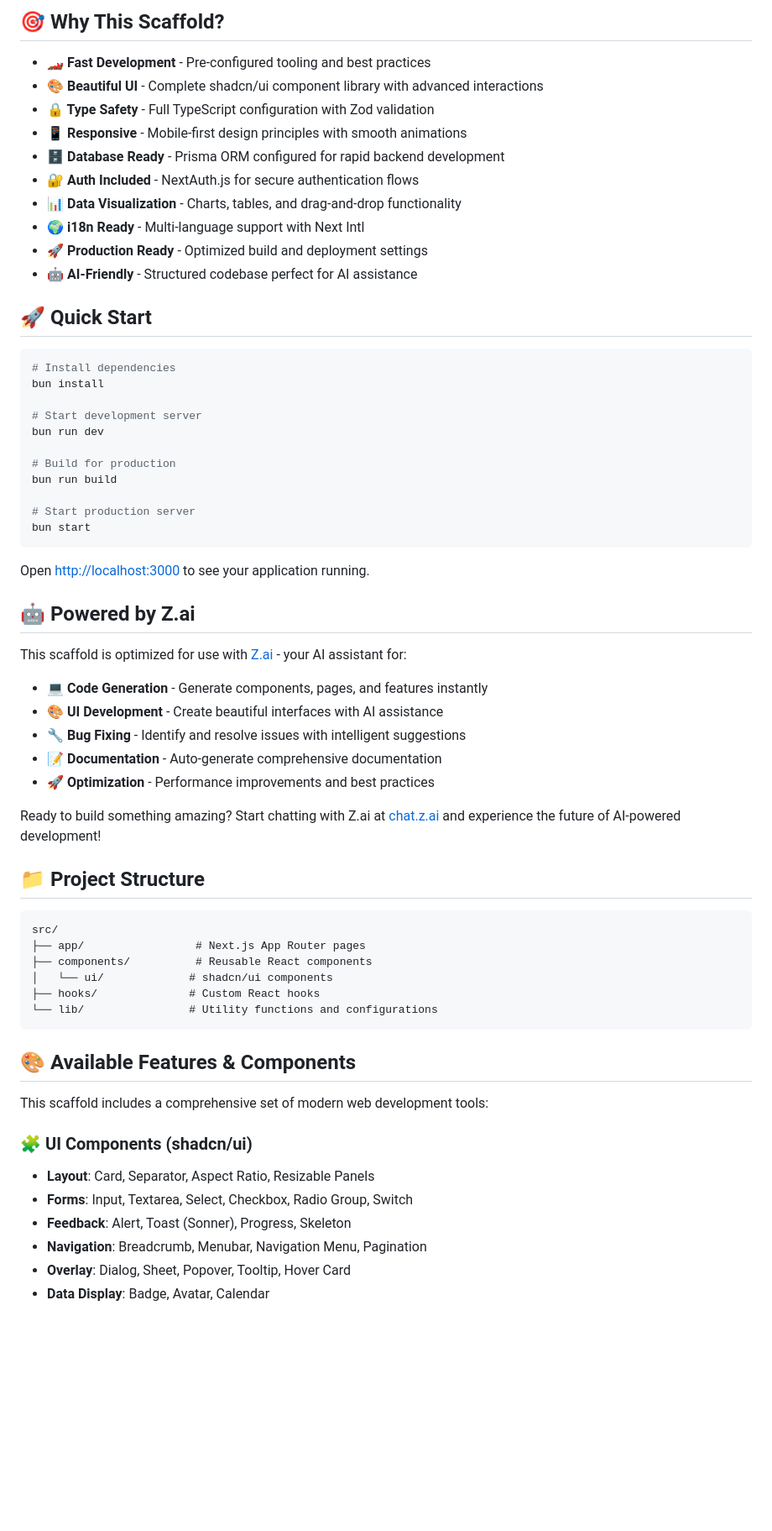
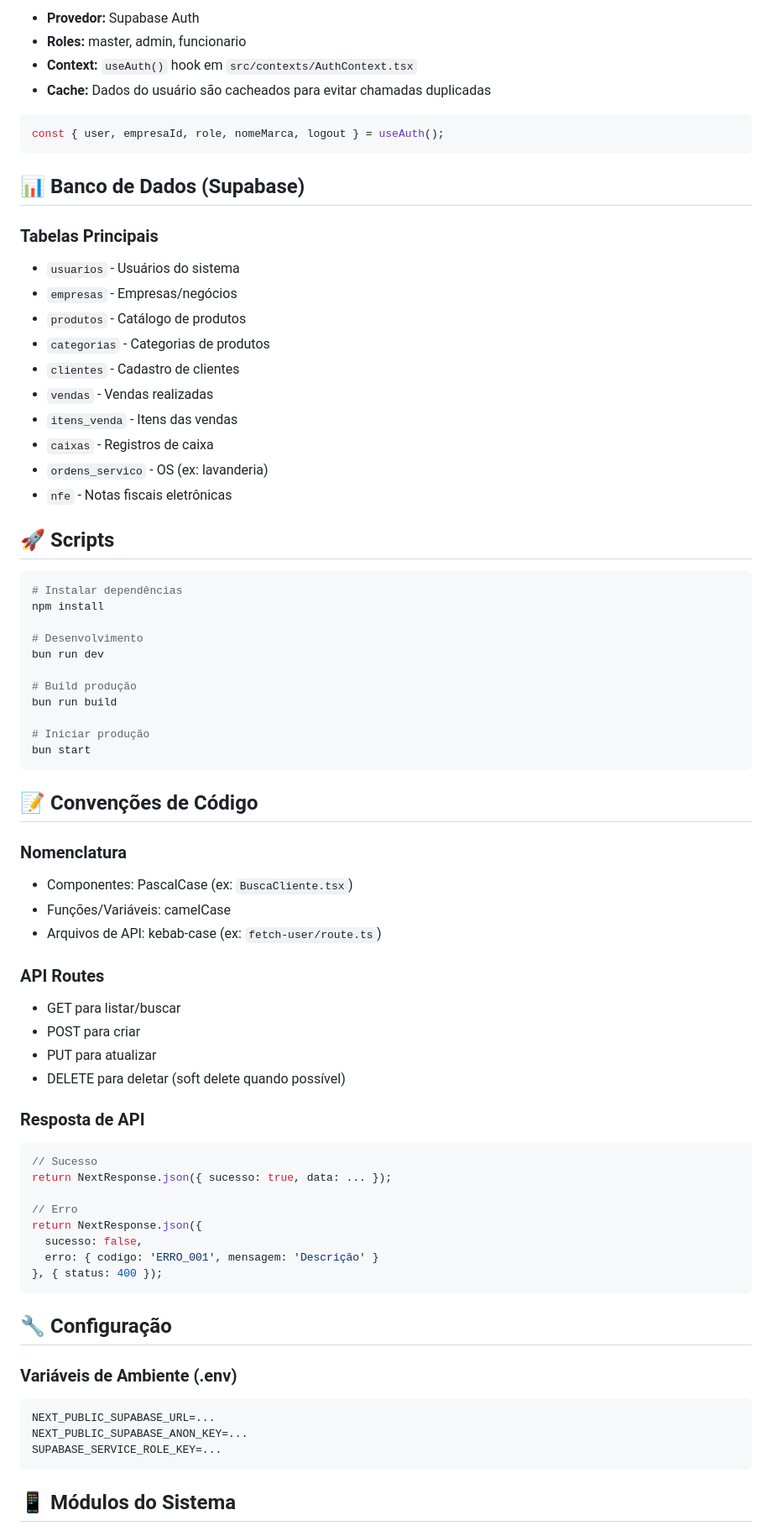
Before and after one commit to mbaisi200/sistema-cafeterias-supabase, a Markdown page: README.md, the part around one of its changes. Shown at 84% size. GitHub-like rendering; blank space fills up the shorter version.

Commit message:
docs: adicionar README.md e CHANGELOG.md com documentação técnica

````diff
--- a/README.md
+++ b/README.md
@@ -43,67 +86,76 @@ This scaffold provides a robust foundation built with:
 
-## 🎯 Why This Scaffold?
+- **Provedor:** Supabase Auth
+- **Roles:** master, admin, funcionario
+- **Context:** `useAuth()` hook em `src/contexts/AuthContext.tsx`
+- **Cache:** Dados do usuário são cacheados para evitar chamadas duplicadas
 
-- **🏎️ Fast Development** - Pre-configured tooling and best practices
-- **🎨 Beautiful UI** - Complete shadcn/ui component library with advanced interactions
-- **🔒 Type Safety** - Full TypeScript configuration with Zod validation
-- **📱 Responsive** - Mobile-first design principles with smooth animations
-- **🗄️ Database Ready** - Prisma ORM configured for rapid backend development
-- **🔐 Auth Included** - NextAuth.js for secure authentication flows
-- **📊 Data Visualization** - Charts, tables, and drag-and-drop functionality
-- **🌍 i18n Ready** - Multi-language support with Next Intl
-- **🚀 Production Ready** - Optimized build and deployment settings
-- **🤖 AI-Friendly** - Structured codebase perfect for AI assistance
+```typescript
+const { user, empresaId, role, nomeMarca, logout } = useAuth();
+```
 
-## 🚀 Quick Start
+## 📊 Banco de Dados (Supabase)
+
+### Tabelas Principais
+- `usuarios` - Usuários do sistema
+- `empresas` - Empresas/negócios
+- `produtos` - Catálogo de produtos
+- `categorias` - Categorias de produtos
+- `clientes` - Cadastro de clientes
+- `vendas` - Vendas realizadas
+- `itens_venda` - Itens das vendas
+- `caixas` - Registros de caixa
+- `ordens_servico` - OS (ex: lavanderia)
+- `nfe` - Notas fiscais eletrônicas
+
+## 🚀 Scripts
 
 ```bash
-# Install dependencies
-bun install
+# Instalar dependências
+npm install
 
-# Start development server
+# Desenvolvimento
 bun run dev
 
-# Build for production
+# Build produção
 bun run build
 
-# Start production server
+# Iniciar produção
 bun start
 ```
 
-Open [http://localhost:3000](http://localhost:3000) to see your application running.
+## 📝 Convenções de Código
 
-## 🤖 Powered by Z.ai
+### Nomenclatura
+- Componentes: PascalCase (ex: `BuscaCliente.tsx`)
+- Funções/Variáveis: camelCase
+- Arquivos de API: kebab-case (ex: `fetch-user/route.ts`)
 
-This scaffold is optimized for use with [Z.ai](https://chat.z.ai) - your AI assistant for:
+### API Routes
+- GET para listar/buscar
+- POST para criar
+- PUT para atualizar
+- DELETE para deletar (soft delete quando possível)
 
-- **💻 Code Generation** - Generate components, pages, and features instantly
-- **🎨 UI Development** - Create beautiful interfaces with AI assistance
-- **🔧 Bug Fixing** - Identify and resolve issues with intelligent suggestions
-- **📝 Documentation** - Auto-generate comprehensive documentation
-- **🚀 Optimization** - Performance improvements and best practices
+### Resposta de API
+```typescript
+// Sucesso
+return NextResponse.json({ sucesso: true, data: ... });
 
-Ready to build something amazing? Start chatting with Z.ai at [chat.z.ai](https://chat.z.ai) and experience the future of AI-powered development!
-
-## 📁 Project Structure
-
-```
-src/
-├── app/                 # Next.js App Router pages
-├── components/          # Reusable React components
-│   └── ui/             # shadcn/ui components
-├── hooks/              # Custom React hooks
-└── lib/                # Utility functions and configurations
+// Erro
+return NextResponse.json({
+  sucesso: false,
+  erro: { codigo: 'ERRO_001', mensagem: 'Descrição' }
+}, { status: 400 });
 ```
 
-## 🎨 Available Features & Components
+## 🔧 Configuração
 
-This scaffold includes a comprehensive set of modern web development tools:
+### Variáveis de Ambiente (.env)
+```env
+NEXT_PUBLIC_SUPABASE_URL=...
+NEXT_PUBLIC_SUPABASE_ANON_KEY=...
+SUPABASE_SERVICE_ROLE_KEY=...
+```
 
-### 🧩 UI Components (shadcn/ui)
-- **Layout**: Card, Separator, Aspect Ratio, Resizable Panels
-- **Forms**: Input, Textarea, Select, Checkbox, Radio Group, Switch
-- **Feedback**: Alert, Toast (Sonner), Progress, Skeleton
-- **Navigation**: Breadcrumb, Menubar, Navigation Menu, Pagination
-- **Overlay**: Dialog, Sheet, Popover, Tooltip, Hover Card
-- **Data Display**: Badge, Avatar, Calendar
+## 📱 Módulos do Sistema
 
````
Also changed, not shown: other parts of README.md (+85 -64 lines), CHANGELOG.md (added, +147 -0 lines).
